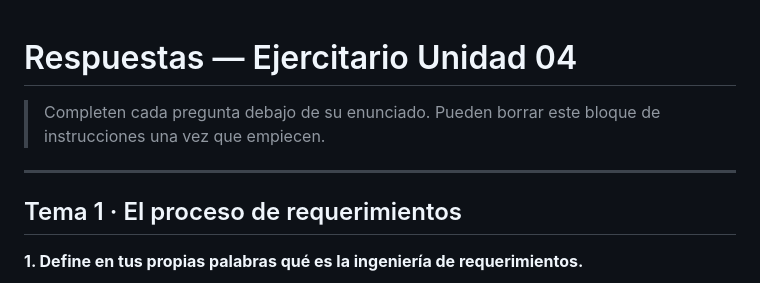
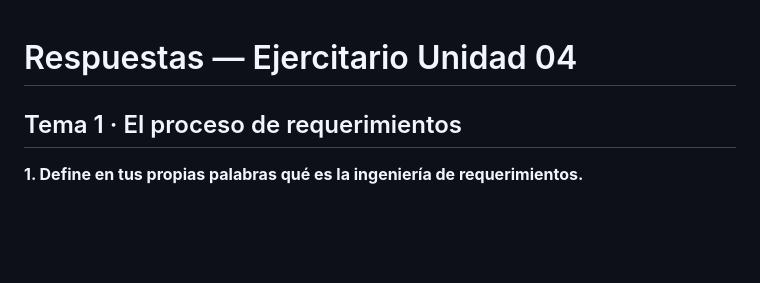
Before and after one commit to javiercaceres476/ingenieriasw1, a Markdown page: ejercitarios/unidad-04/respuestas.md, the part around one of its changes. Drawn GitHub-style; blank space fills up the shorter version.

```diff
--- a/ejercitarios/unidad-04/respuestas.md
+++ b/ejercitarios/unidad-04/respuestas.md
@@ -1,8 +1,5 @@
 # Respuestas — Ejercitario Unidad 04
 
-> Completen cada pregunta debajo de su enunciado. Pueden borrar este bloque de instrucciones una vez que empiecen.
-
----
 
 ## Tema 1 · El proceso de requerimientos
 
```
Also changed, not shown: other parts of ejercitarios/unidad-04/respuestas.md (+0 -6 lines).
